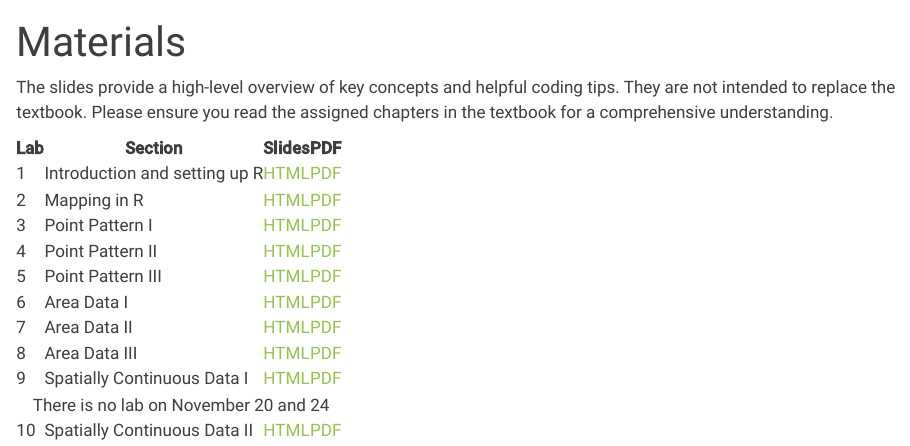
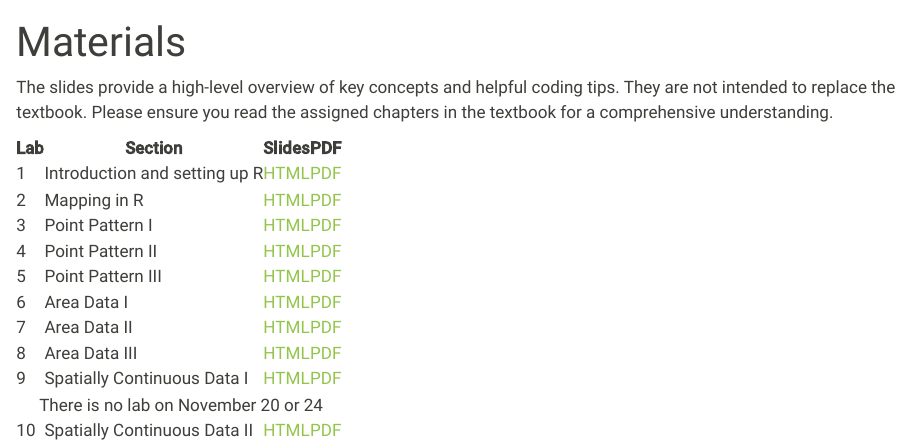
Before and after one commit to zehuiyin/ENVSOCTY4GA3, a Quarto document (2026-Fall/materials.qmd): the page in a window 1100 px wide, from its top. Rendered offline with R 4.5, knitr and Pandoc in place of Quarto, with nearby package versions.

Commit message:
update due date

```diff
--- a/2026-Fall/materials.qmd
+++ b/2026-Fall/materials.qmd
@@ -69,7 +69,7 @@ The slides provide a high-level overview of key concepts and helpful coding tips
     <td><a href="./slides/9-continuous-data1/Spatially Continuous Data I.pdf">PDF</a></td>
   </tr>
   <tr>
-    <td colspan="4" style="text-align: center;">There is no lab on November 20 and 24</td>
+    <td colspan="4" style="text-align: center;">There is no lab on November 20 or 24</td>
   </tr>
   <tr>
     <td>10</td>
```
Also changed, not shown: 2026-Fall/slides/10-continuous-data2/index.qmd (+1 -1 lines), 2026-Fall/slides/10-continuous-data2/Spatially Continuous Data II.pdf.
